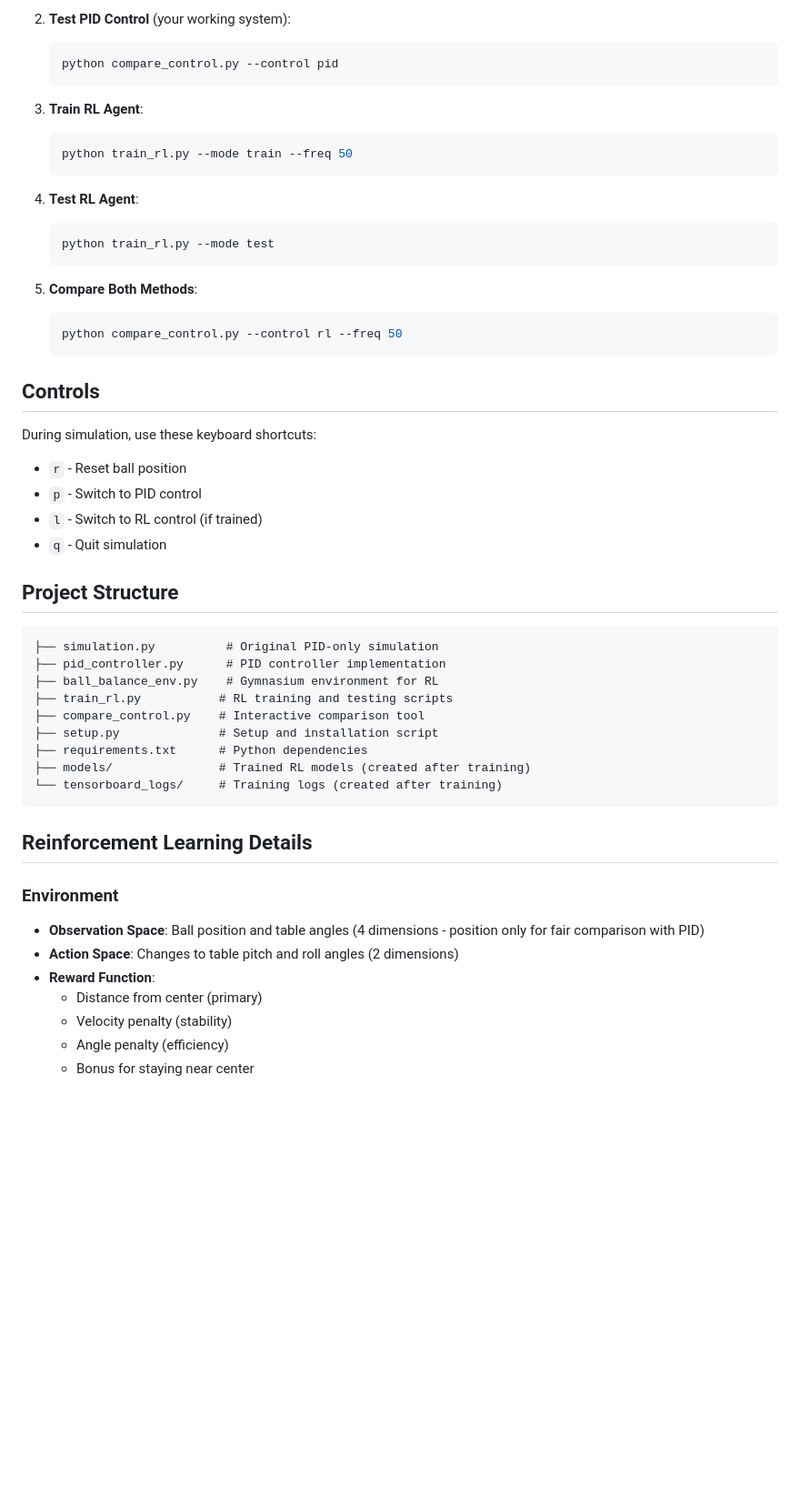
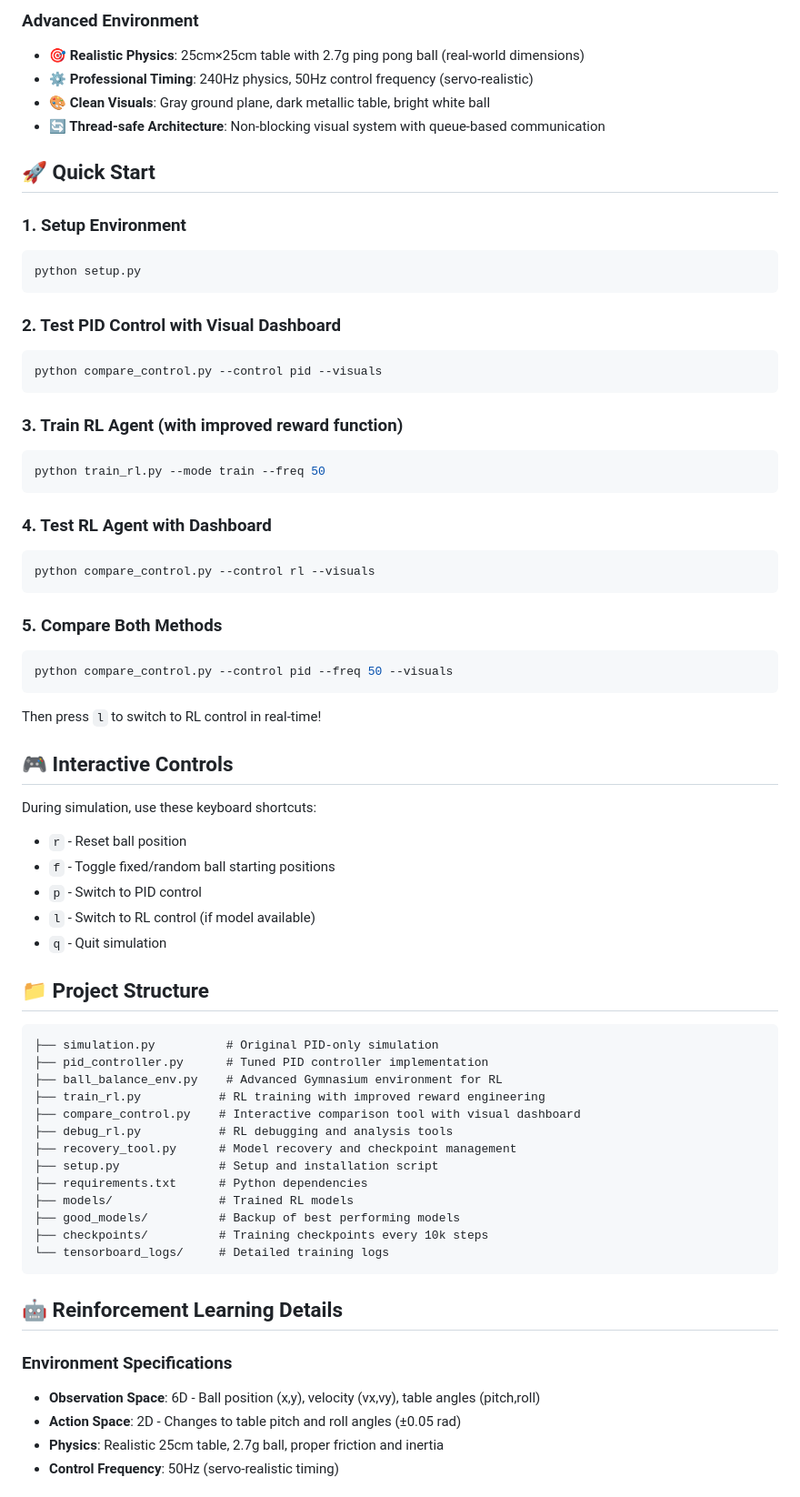
Before and after one commit to jorisgiltay/BallBalancingTable, a Markdown page: README.md, the part around the change printed below. Shown: that part at 91% size. Rendered like a GitHub page; blank space fills up the shorter version.

Commit message:
added dashboards and updated readme

````diff
--- a/README.md
+++ b/README.md
@@ -20,54 +23,70 @@ A physics simulation of a ball balancing on a pivoting table, featuring both PID
 
-2. **Test PID Control** (your working system):
-   ```bash
-   python compare_control.py --control pid
-   ```
+### Advanced Environment
+- **🎯 Realistic Physics**: 25cm×25cm table with 2.7g ping pong ball (real-world dimensions)
+- **⚙️ Professional Timing**: 240Hz physics, 50Hz control frequency (servo-realistic)
+- **🎨 Clean Visuals**: Gray ground plane, dark metallic table, bright white ball
+- **🔄 Thread-safe Architecture**: Non-blocking visual system with queue-based communication
 
-3. **Train RL Agent**:
-   ```bash
-   python train_rl.py --mode train --freq 50
-   ```
+## 🚀 Quick Start
 
-4. **Test RL Agent**:
-   ```bash
-   python train_rl.py --mode test
-   ```
+### 1. Setup Environment
+```bash
+python setup.py
+```
 
-5. **Compare Both Methods**:
-   ```bash
-   python compare_control.py --control rl --freq 50
-   ```
+### 2. Test PID Control with Visual Dashboard
+```bash
+python compare_control.py --control pid --visuals
+```
 
-## Controls
+### 3. Train RL Agent (with improved reward function)
+```bash
+python train_rl.py --mode train --freq 50
+```
+
+### 4. Test RL Agent with Dashboard
+```bash
+python compare_control.py --control rl --visuals
+```
+
+### 5. Compare Both Methods
+```bash
+python compare_control.py --control pid --freq 50 --visuals
+```
+Then press `l` to switch to RL control in real-time!
+
+## 🎮 Interactive Controls
 
 During simulation, use these keyboard shortcuts:
 - `r` - Reset ball position
+- `f` - Toggle fixed/random ball starting positions
 - `p` - Switch to PID control
-- `l` - Switch to RL control (if trained)
+- `l` - Switch to RL control (if model available)
 - `q` - Quit simulation
 
-## Project Structure
+## 📁 Project Structure
 
 ```
 ├── simulation.py          # Original PID-only simulation
-├── pid_controller.py      # PID controller implementation
-├── ball_balance_env.py    # Gymnasium environment for RL
-├── train_rl.py           # RL training and testing scripts
-├── compare_control.py    # Interactive comparison tool
+├── pid_controller.py      # Tuned PID controller implementation
+├── ball_balance_env.py    # Advanced Gymnasium environment for RL
+├── train_rl.py           # RL training with improved reward engineering
+├── compare_control.py    # Interactive comparison tool with visual dashboard
+├── debug_rl.py           # RL debugging and analysis tools
+├── recovery_tool.py      # Model recovery and checkpoint management
 ├── setup.py              # Setup and installation script
 ├── requirements.txt      # Python dependencies
-├── models/               # Trained RL models (created after training)
-└── tensorboard_logs/     # Training logs (created after training)
+├── models/               # Trained RL models
+├── good_models/          # Backup of best performing models
+├── checkpoints/          # Training checkpoints every 10k steps
+└── tensorboard_logs/     # Detailed training logs
 ```
 
-## Reinforcement Learning Details
+## 🤖 Reinforcement Learning Details
 
-### Environment
-- **Observation Space**: Ball position and table angles (4 dimensions - position only for fair comparison with PID)
-- **Action Space**: Changes to table pitch and roll angles (2 dimensions)
-- **Reward Function**:
-  - Distance from center (primary)
-  - Velocity penalty (stability)
-  - Angle penalty (efficiency)
-  - Bonus for staying near center
+### Environment Specifications
+- **Observation Space**: 6D - Ball position (x,y), velocity (vx,vy), table angles (pitch,roll)
+- **Action Space**: 2D - Changes to table pitch and roll angles (±0.05 rad)
+- **Physics**: Realistic 25cm table, 2.7g ball, proper friction and inertia
+- **Control Frequency**: 50Hz (servo-realistic timing)
 
````
Also changed, not shown: other parts of README.md (+108 -29 lines), matplotlib_PID.PNG (added), matplotlib_RL.PNG (added), sim.png, 2 other files.
